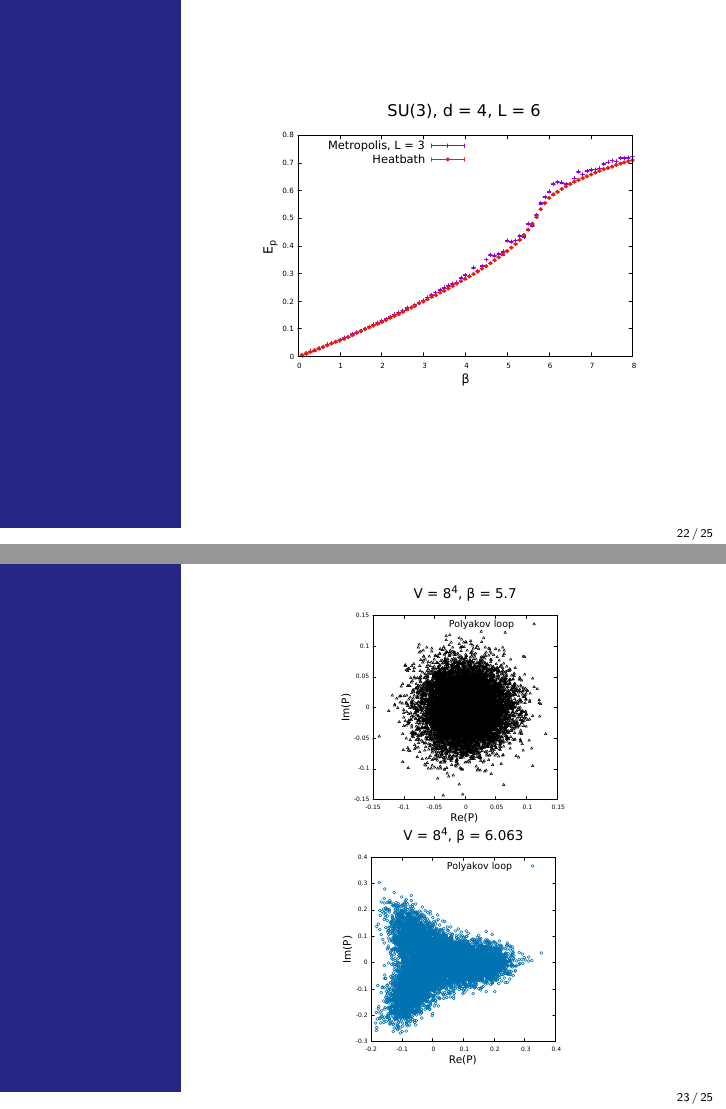
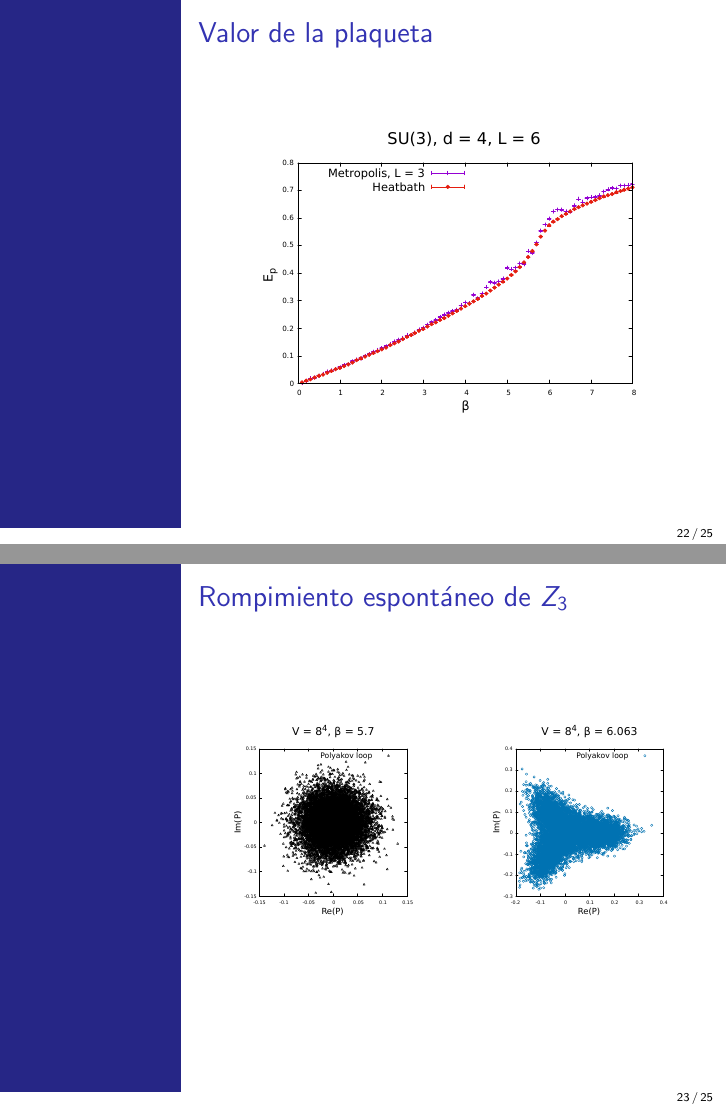
Before and after one commit to JoseAntonioLattice/XXCongresoEstudiantesPCF, LaTeX slides (talk.tex): pages 34 and 35 of 37, joined at a grey line. Compiled offline with pdfLaTeX.

Commit message:
True Final version

```diff
--- a/talk.tex
+++ b/talk.tex
@@ -388,17 +390,21 @@ Loop de Polyakov
 $$ P(\vec{x}\,) = \text{Tr}\,\prod_{t_\text{E}=1}^{L_t}U_4(\vec{x},t_\text{E}).$$
 \end{frame}
 
-\begin{frame}
+\begin{frame}{Valor de la plaqueta}
 \begin{center}
 \includegraphics[scale=0.3]{figures/L=6_heatbath_L=3_metropolis.pdf}
 \end{center}
 \end{frame}
 
-\begin{frame}
-\begin{center}
-\includegraphics[scale=0.25]{figures/polyakov_loop_beta=5_7.pdf}
-\includegraphics[scale=0.25]{figures/polyakov_loop.pdf}
-\end{center}
+\begin{frame}{Rompimiento espontáneo de $Z_3$}
+%\begin{center}
+\begin{minipage}[l]{0.5\textwidth}
+\includegraphics[scale=0.2]{figures/polyakov_loop_beta=5_7.pdf}
+\end{minipage}\begin{minipage}[l]{0.5\textwidth}
+\includegraphics[scale=0.2]{figures/polyakov_loop.pdf}
+\end{minipage}
+
+%\end{center}
 \end{frame}
 
 \section{Resumen}
```
Also changed, not shown: talk.tex (18 more changed lines), 6 other files.
